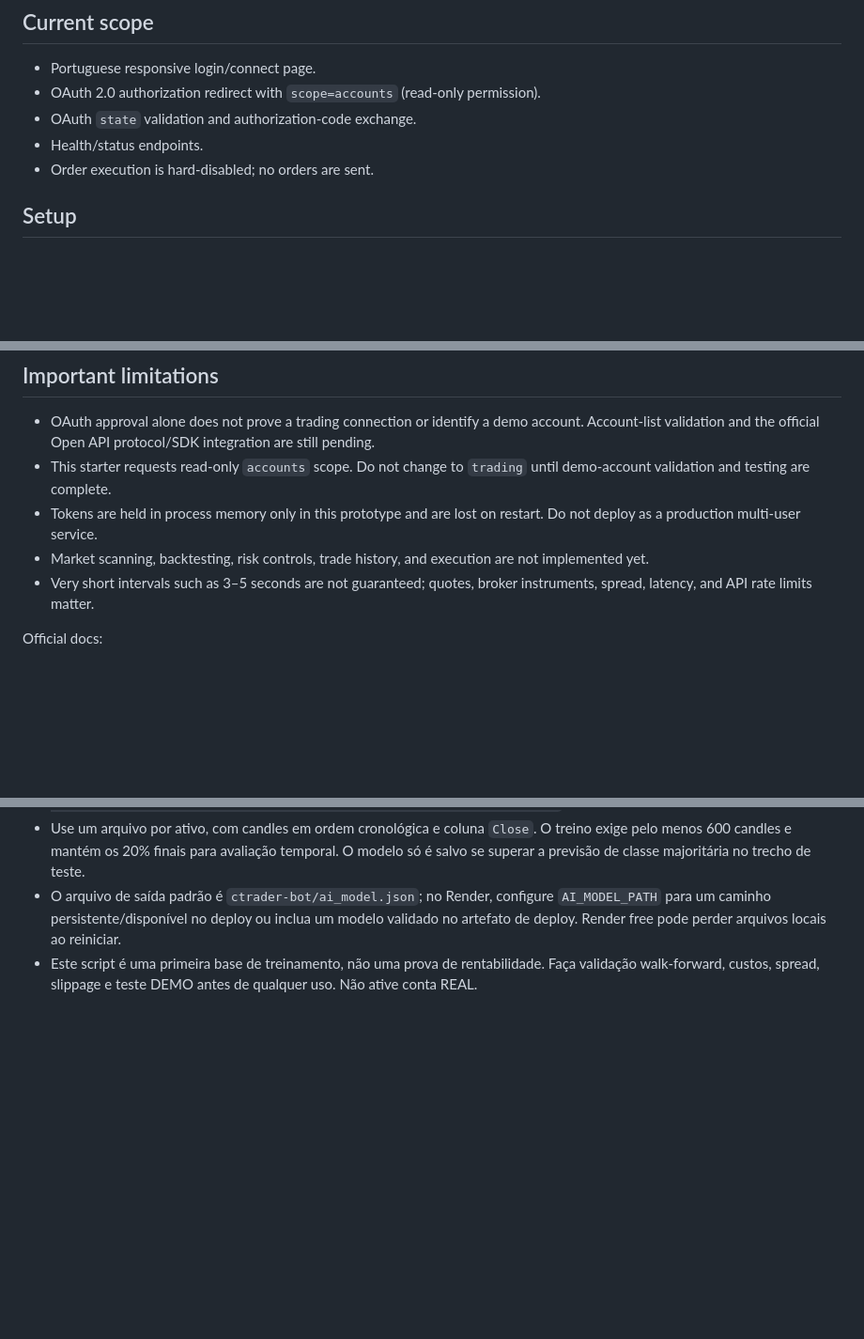
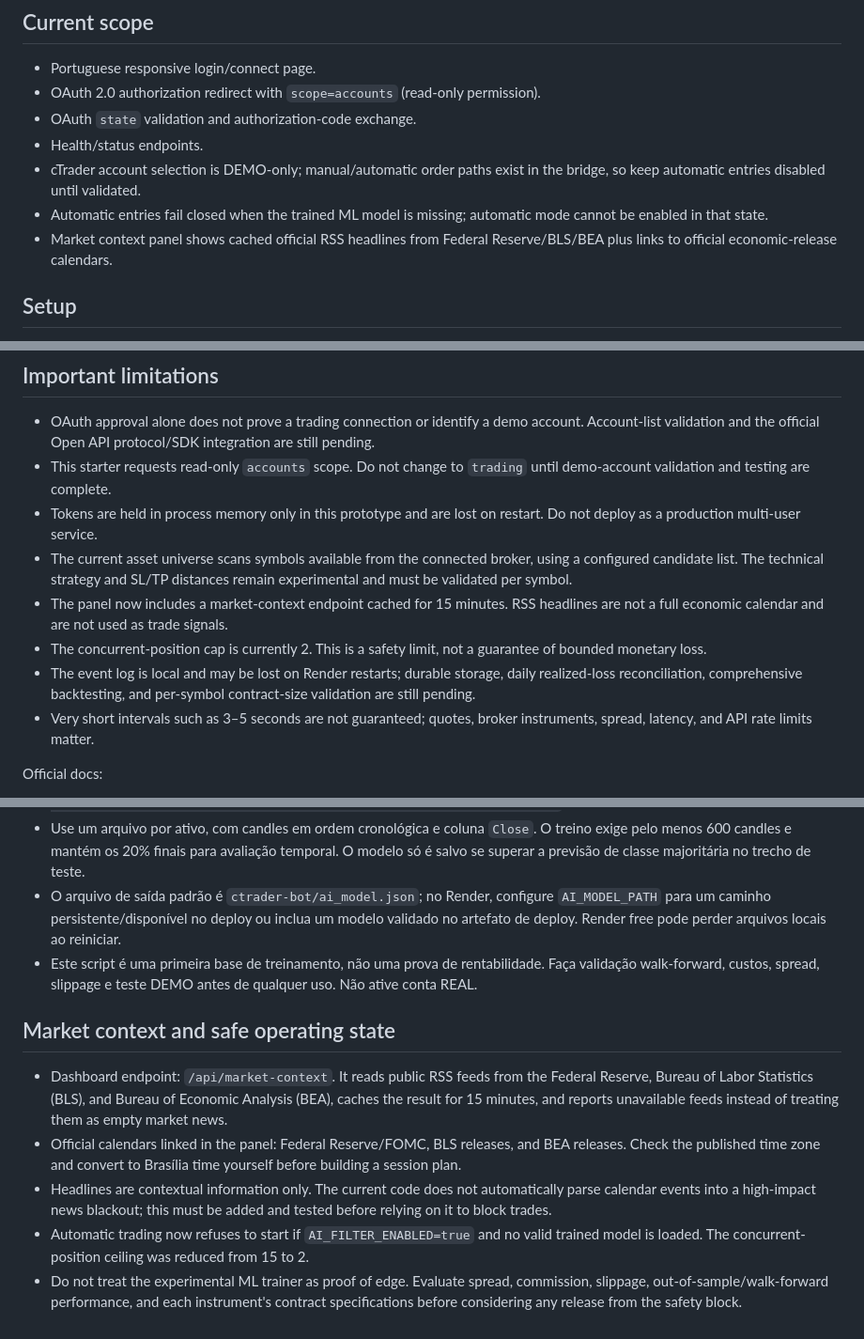
Before and after one commit to rpratesladeia-ship-it/PepperstoneScalpingBot, a Markdown page: ctrader-bot/README.md, 3 parts joined by grey strips. Shown at 94% size. Drawn GitHub-style; blank space fills up the shorter version.

Commit message:
Document market context, risk caps and remaining validation requirements

```diff
--- a/ctrader-bot/README.md
+++ b/ctrader-bot/README.md
@@ -7,7 +7,9 @@ Starter mobile-first for official cTrader Open API OAuth authorization. This is
 - OAuth 2.0 authorization redirect with `scope=accounts` (read-only permission).
 - OAuth `state` validation and authorization-code exchange.
 - Health/status endpoints.
-- Order execution is hard-disabled; no orders are sent.
+- cTrader account selection is DEMO-only; manual/automatic order paths exist in the bridge, so keep automatic entries disabled until validated.
+- Automatic entries fail closed when the trained ML model is missing; automatic mode cannot be enabled in that state.
+- Market context panel shows cached official RSS headlines from Federal Reserve/BLS/BEA plus links to official economic-release calendars.
 
 ## Setup
 1. Create a cTrader ID and a demo account with a cTrader-affiliated broker. Confirm the broker accepts your residence and offers the instruments you want.
@@ -28,7 +30,10 @@ Starter mobile-first for official cTrader Open API OAuth authorization. This is
 - OAuth approval alone does not prove a trading connection or identify a demo account. Account-list validation and the official Open API protocol/SDK integration are still pending.
 - This starter requests read-only `accounts` scope. Do not change to `trading` until demo-account validation and testing are complete.
 - Tokens are held in process memory only in this prototype and are lost on restart. Do not deploy as a production multi-user service.
-- Market scanning, backtesting, risk controls, trade history, and execution are not implemented yet.
+- The current asset universe scans symbols available from the connected broker, using a configured candidate list. The technical strategy and SL/TP distances remain experimental and must be validated per symbol.
+- The panel now includes a market-context endpoint cached for 15 minutes. RSS headlines are not a full economic calendar and are not used as trade signals.
+- The concurrent-position cap is currently 2. This is a safety limit, not a guarantee of bounded monetary loss.
+- The event log is local and may be lost on Render restarts; durable storage, daily realized-loss reconciliation, comprehensive backtesting, and per-symbol contract-size validation are still pending.
 - Very short intervals such as 3–5 seconds are not guaranteed; quotes, broker instruments, spread, latency, and API rate limits matter.
 
 Official docs:
@@ -44,3 +49,11 @@ Official docs:
 - Use um arquivo por ativo, com candles em ordem cronológica e coluna `Close`. O treino exige pelo menos 600 candles e mantém os 20% finais para avaliação temporal. O modelo só é salvo se superar a previsão de classe majoritária no trecho de teste.
 - O arquivo de saída padrão é `ctrader-bot/ai_model.json`; no Render, configure `AI_MODEL_PATH` para um caminho persistente/disponível no deploy ou inclua um modelo validado no artefato de deploy. Render free pode perder arquivos locais ao reiniciar.
 - Este script é uma primeira base de treinamento, não uma prova de rentabilidade. Faça validação walk-forward, custos, spread, slippage e teste DEMO antes de qualquer uso. Não ative conta REAL.
+
+
+## Market context and safe operating state
+- Dashboard endpoint: `/api/market-context`. It reads public RSS feeds from the Federal Reserve, Bureau of Labor Statistics (BLS), and Bureau of Economic Analysis (BEA), caches the result for 15 minutes, and reports unavailable feeds instead of treating them as empty market news.
+- Official calendars linked in the panel: Federal Reserve/FOMC, BLS releases, and BEA releases. Check the published time zone and convert to Brasília time yourself before building a session plan.
+- Headlines are contextual information only. The current code does not automatically parse calendar events into a high-impact news blackout; this must be added and tested before relying on it to block trades.
+- Automatic trading now refuses to start if `AI_FILTER_ENABLED=true` and no valid trained model is loaded. The concurrent-position ceiling was reduced from 15 to 2.
+- Do not treat the experimental ML trainer as proof of edge. Evaluate spread, commission, slippage, out-of-sample/walk-forward performance, and each instrument's contract specifications before considering any release from the safety block.
```
